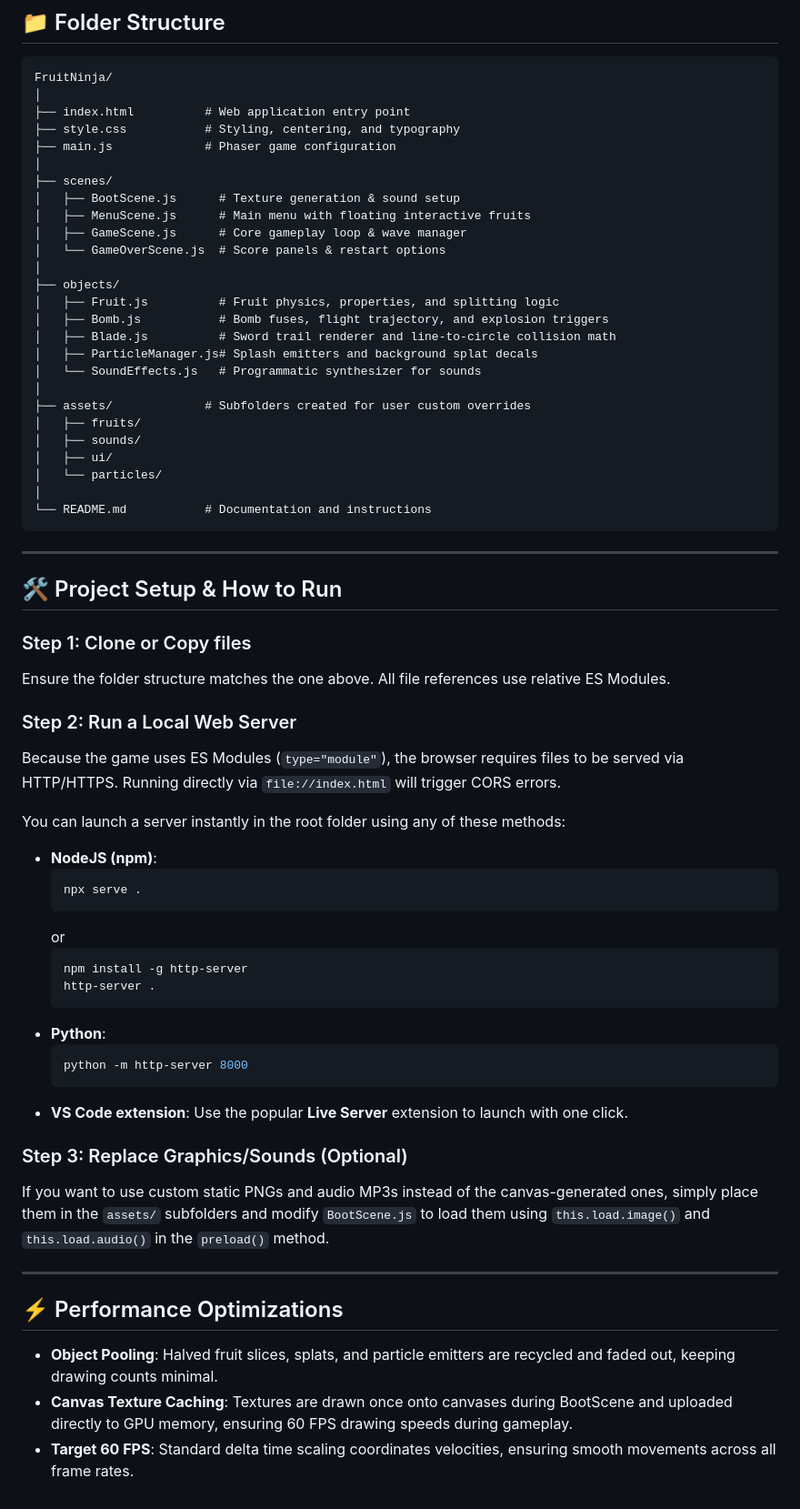
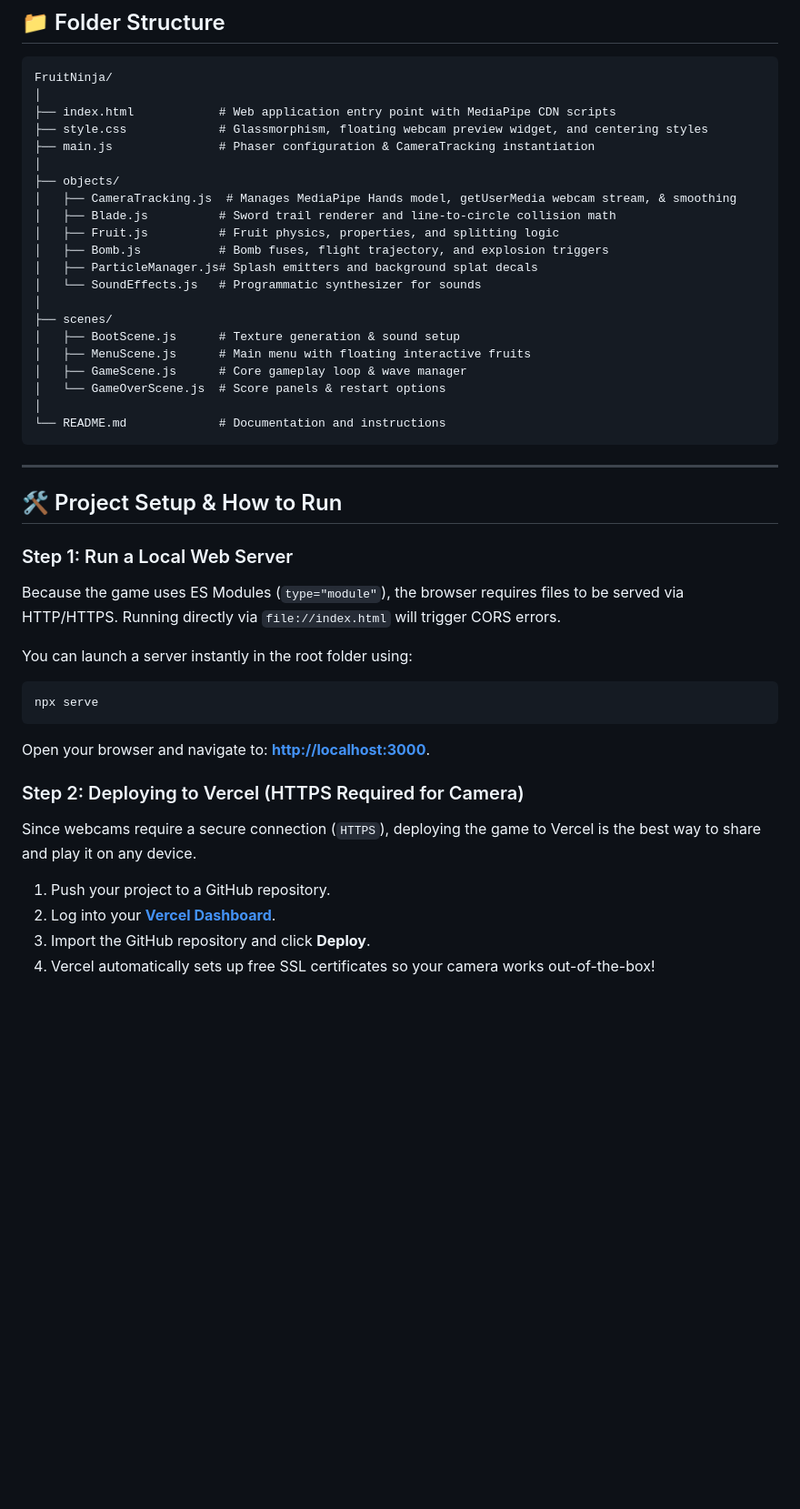
Before and after one commit to 23it101PopatHemangi/fruit-ninja-hand-tracking, a Markdown page: README.md, the part around one of its changes. Shown at 91% size. GitHub-like rendering; blank space fills up the shorter version.

Commit message:
Docs: Update README to highlight webcam hand-tracking

````diff
--- a/README.md
+++ b/README.md
@@ -33,9 +52,17 @@ This game runs completely out-of-the-box with **zero external dependencies**! It
 ```
 FruitNinja/
 │
-├── index.html          # Web application entry point
-├── style.css           # Styling, centering, and typography
-├── main.js             # Phaser game configuration
+├── index.html            # Web application entry point with MediaPipe CDN scripts
+├── style.css             # Glassmorphism, floating webcam preview widget, and centering styles
+├── main.js               # Phaser configuration & CameraTracking instantiation
+│
+├── objects/
+│   ├── CameraTracking.js  # Manages MediaPipe Hands model, getUserMedia webcam stream, & smoothing
+│   ├── Blade.js          # Sword trail renderer and line-to-circle collision math
+│   ├── Fruit.js          # Fruit physics, properties, and splitting logic
+│   ├── Bomb.js           # Bomb fuses, flight trajectory, and explosion triggers
+│   ├── ParticleManager.js# Splash emitters and background splat decals
+│   └── SoundEffects.js   # Programmatic synthesizer for sounds
 │
 ├── scenes/
 │   ├── BootScene.js      # Texture generation & sound setup
@@ -43,54 +70,26 @@ FruitNinja/
 │   ├── GameScene.js      # Core gameplay loop & wave manager
 │   └── GameOverScene.js  # Score panels & restart options
 │
-├── objects/
-│   ├── Fruit.js          # Fruit physics, properties, and splitting logic
-│   ├── Bomb.js           # Bomb fuses, flight trajectory, and explosion triggers
-│   ├── Blade.js          # Sword trail renderer and line-to-circle collision math
-│   ├── ParticleManager.js# Splash emitters and background splat decals
-│   └── SoundEffects.js   # Programmatic synthesizer for sounds
-│
-├── assets/             # Subfolders created for user custom overrides
-│   ├── fruits/
-│   ├── sounds/
-│   ├── ui/
-│   └── particles/
-│
-└── README.md           # Documentation and instructions
+└── README.md             # Documentation and instructions
 ```
 
 ---
 
 ## 🛠️ Project Setup & How to Run
 
-### Step 1: Clone or Copy files
-Ensure the folder structure matches the one above. All file references use relative ES Modules.
-
-### Step 2: Run a Local Web Server
+### Step 1: Run a Local Web Server
 Because the game uses ES Modules (`type="module"`), the browser requires files to be served via HTTP/HTTPS. Running directly via `file://index.html` will trigger CORS errors.
 
-You can launch a server instantly in the root folder using any of these methods:
-* **NodeJS (npm)**:
-  ```bash
-  npx serve .
-  ```
-  or
-  ```bash
-  npm install -g http-server
-  http-server .
-  ```
-* **Python**:
-  ```bash
-  python -m http-server 8000
-  ```
-* **VS Code extension**: Use the popular **Live Server** extension to launch with one click.
+You can launch a server instantly in the root folder using:
+```bash
+npx serve
+```
+Open your browser and navigate to: **[http://localhost:3000](http://localhost:3000)**.
 
-### Step 3: Replace Graphics/Sounds (Optional)
-If you want to use custom static PNGs and audio MP3s instead of the canvas-generated ones, simply place them in the `assets/` subfolders and modify `BootScene.js` to load them using `this.load.image()` and `this.load.audio()` in the `preload()` method.
+### Step 2: Deploying to Vercel (HTTPS Required for Camera)
+Since webcams require a secure connection (`HTTPS`), deploying the game to Vercel is the best way to share and play it on any device.
 
----
-
-## ⚡ Performance Optimizations
-* **Object Pooling**: Halved fruit slices, splats, and particle emitters are recycled and faded out, keeping drawing counts minimal.
-* **Canvas Texture Caching**: Textures are drawn once onto canvases during BootScene and uploaded directly to GPU memory, ensuring 60 FPS drawing speeds during gameplay.
-* **Target 60 FPS**: Standard delta time scaling coordinates velocities, ensuring smooth movements across all frame rates.
+1. Push your project to a GitHub repository.
+2. Log into your **[Vercel Dashboard](https://vercel.com/dashboard)**.
+3. Import the GitHub repository and click **Deploy**.
+4. Vercel automatically sets up free SSL certificates so your camera works out-of-the-box!
````
Also changed, not shown: other parts of README.md (+30 -11 lines).
